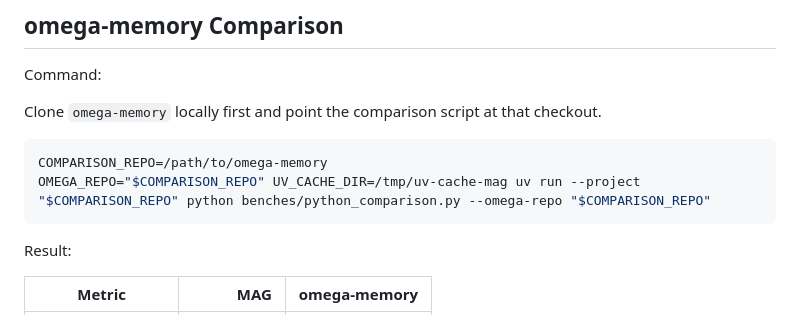
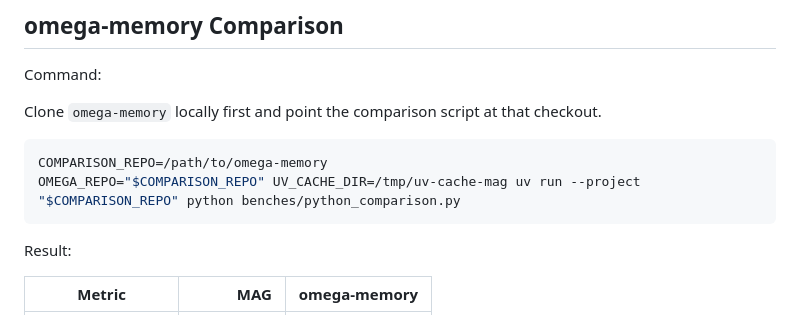
Before and after one commit to George-RD/mag, a Markdown page: docs/benchmarks.md, the part around the change. GitHub-like rendering.

````diff
--- a/docs/benchmarks.md
+++ b/docs/benchmarks.md
@@ -149,7 +149,7 @@ Clone `omega-memory` locally first and point the comparison script at that check
 
 ```bash
 COMPARISON_REPO=/path/to/omega-memory
-OMEGA_REPO="$COMPARISON_REPO" UV_CACHE_DIR=/tmp/uv-cache-mag uv run --project "$COMPARISON_REPO" python benches/python_comparison.py --omega-repo "$COMPARISON_REPO"
+OMEGA_REPO="$COMPARISON_REPO" UV_CACHE_DIR=/tmp/uv-cache-mag uv run --project "$COMPARISON_REPO" python benches/python_comparison.py
 ```
 
 Result:
````
Also changed, not shown: README.md (+1 -1 lines).
